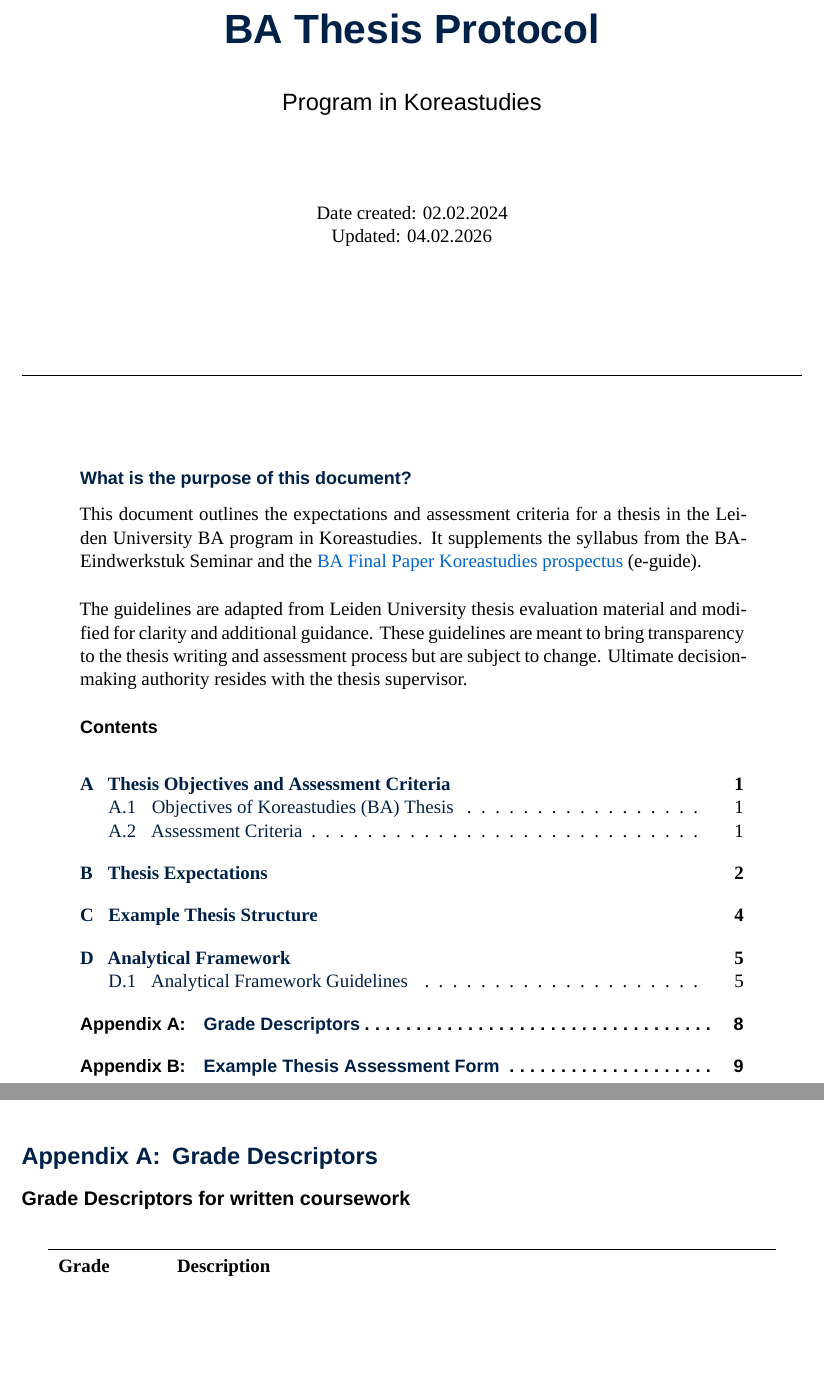
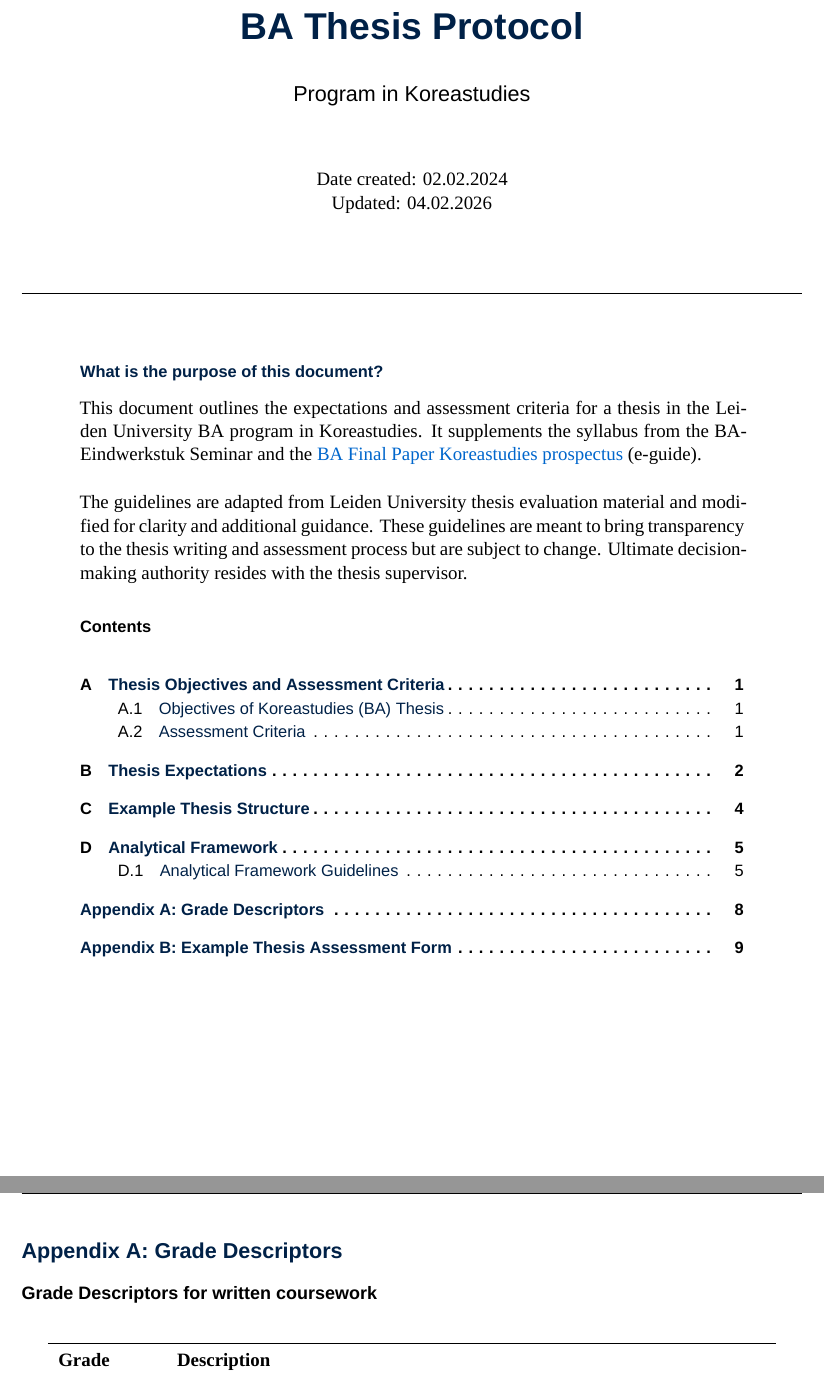
Before and after one commit to scdenney/baks_thesis-seminar, a LaTeX thesis (protocol/BAKS_Thesis_Protocol.tex): two parts of pages 1 and 9 of 13, joined at a grey line, cut so that both start at the same text, the shorter picture padded with empty space. Compiled offline with XeLaTeX; a missing font is replaced by an installed copy or a similar font.

Commit message:
Fix thesis protocol TOC formatting and font issues
- Add dotted lines connecting all TOC entries to page numbers
- Fix appendix entries to show "Appendix A:" and "Appendix B:" in TOC
- Adjust title page spacing for better TOC layout
- Fix header font by using Arial instead of Helvetica
- Use manual TOC entries for appendices with proper hyperlinks

```diff
--- a/protocol/BAKS_Thesis_Protocol.tex
+++ b/protocol/BAKS_Thesis_Protocol.tex
@@ -40,9 +40,9 @@
     Ligatures=TeX,
     Numbers=OldStyle
 ]
-\setsansfont{Helvetica Neue}[
+\setsansfont{Arial}[
     Ligatures=TeX,
-    Scale=0.95
+    Scale=MatchLowercase
 ]
 
 % ============================================================
@@ -118,24 +137,24 @@
 % ============================================================
 \begin{titlepage}
     \centering
-    \vspace*{2cm}
+    \vspace*{0.8cm}
 
     {\Huge\bfseries\sffamily\color{leidenblue} \doctitle\par}
-    \vspace{0.5cm}
+    \vspace{0.4cm}
     {\Large\sffamily \docsubtitle\par}
 
-    \vspace{1.5cm}
+    \vspace{1cm}
 
     {\normalsize
     Date created: \datecreated\\
     Updated: \dateupdated
     }
 
-    \vspace{2cm}
+    \vspace{1cm}
 
     \rule{\textwidth}{0.4pt}
 
-    \vspace{1.5cm}
+    \vspace{1cm}
 
     \begin{minipage}{0.85\textwidth}
         \section*{\normalsize\sffamily What is the purpose of this document?}
@@ -147,7 +166,7 @@
         The guidelines are adapted from Leiden University thesis evaluation material and modified for clarity and additional guidance. These guidelines are meant to bring transparency to the thesis writing and assessment process but are subject to change. Ultimate decision-making authority resides with the thesis supervisor.
     \end{minipage}
 
-    \vfill
+    \vspace{0.5cm}
 
     % Table of Contents on title page
     \begin{minipage}{0.85\textwidth}
@@ -159,5 +178,5 @@
         \makeatother
     \end{minipage}
 
-    \vspace{2cm}
+    \vfill
 \end{titlepage}
@@ -381,22 +403,14 @@
 Reflect on your positionality as a researcher, particularly if conducting anthropological or ethnographic research. Discuss how your personal background and connections may influence the research process. Clarify the scope of your study by addressing the representativeness of your selected group or community and the extent to which your findings can support broader generalizations.
 
 % ============================================================
-% APPENDIX A: GRADE DESCRIPTORS
+% APPENDICES
 % ============================================================
 \newpage
-\appendix
-% Reset section format for appendices
-\titleformat{\section}
-    {\Large\bfseries\sffamily\color{leidenblue}}
-    {Appendix \thesection:}{0.5em}{}
-\titlecontents{section}
-    [0em]
-    {\addvspace{1em}\bfseries\sffamily}
-    {Appendix \thecontentslabel:\quad}
-    {}
-    {\titlerule*[0.5pc]{.}\contentspage}
 
-\section{Grade Descriptors}
+% Appendix A
+\phantomsection
+\addcontentsline{toc}{section}{Appendix A: Grade Descriptors}
+\section*{\color{leidenblue}Appendix A: Grade Descriptors}
 
 \subsection*{Grade Descriptors for written coursework}
 
```
Also changed, not shown: protocol/BAKS_Thesis_Protocol.pdf, protocol/BAKS_Thesis_Protocol.tex (26 more changed lines).
